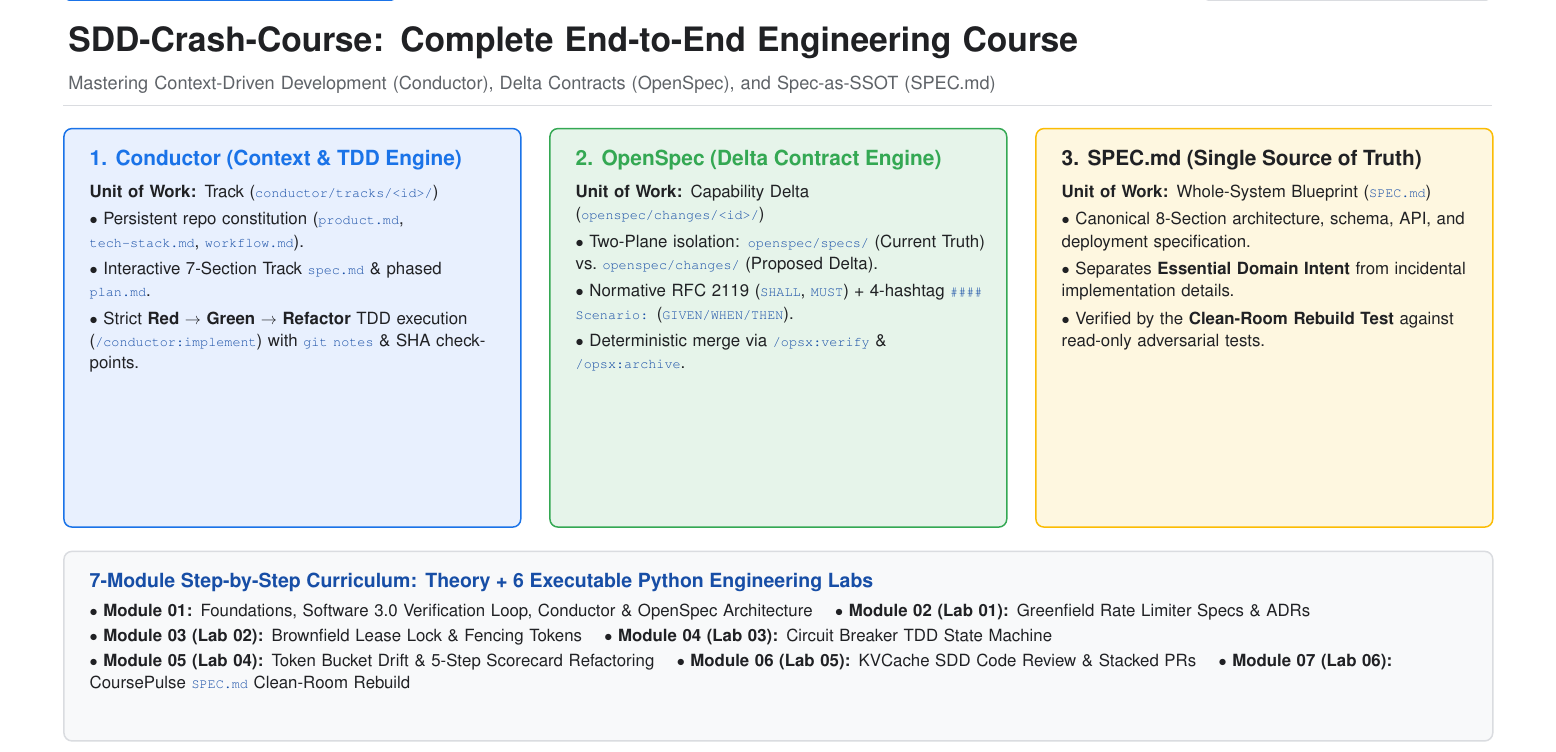
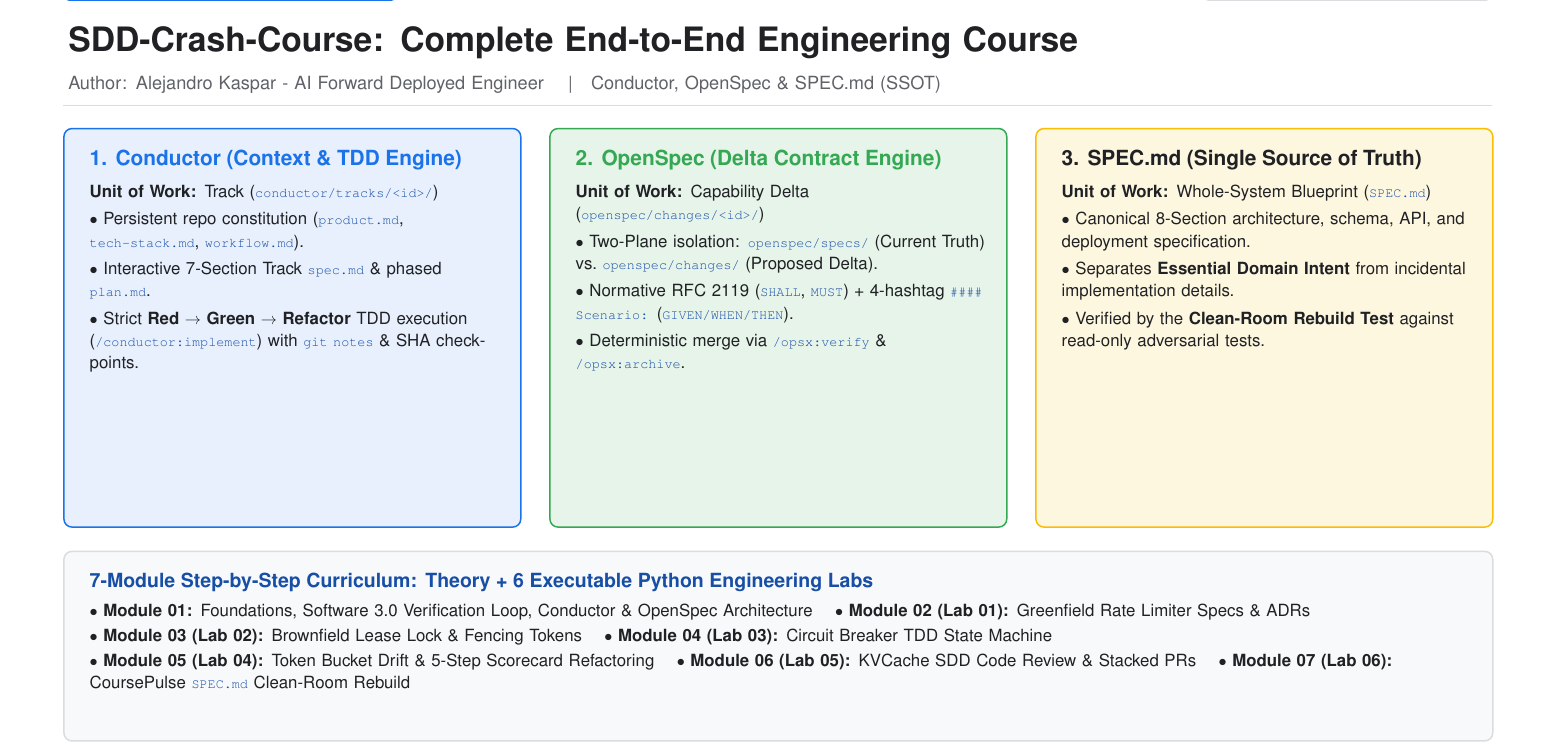
Before and after one commit to adkaspar-google/sdd-course, a LaTeX document (slides/SDD_Crash_Course_Slides.tex): part of page 1 of 36, cut so that both start at the same text. Compiled offline with pdfLaTeX.

Commit message:
docs: add CC BY 4.0 + Apache 2.0 NOTICE attribution and CITATION.cff for Alejandro Kaspar

```diff
--- a/slides/SDD_Crash_Course_Slides.tex
+++ b/slides/SDD_Crash_Course_Slides.tex
@@ -74,7 +74,7 @@
 
   % Footer
   \draw[gborder, line width=0.6pt] ($(current page.south west)+(0.65,0.48)$) -- ($(current page.south east)+(-0.65,0.48)$);
-  \node[anchor=south west, font=\fontsize{10}{12}\selectfont, text=gmuted] at ($(current page.south west)+(0.65,0.18)$) {github.com/adkaspar-google/sdd-course \quad $\bullet$ \quad Apache-2.0 Open-Access Engineering Course};
+  \node[anchor=south west, font=\fontsize{10}{12}\selectfont, text=gmuted] at ($(current page.south west)+(0.65,0.18)$) {Author: \textbf{Alejandro Kaspar - AI Forward Deployed Engineer} \quad $\bullet$ \quad github.com/adkaspar-google/sdd-course (CC BY 4.0 / Apache-2.0)};
   \node[anchor=south east, font=\fontsize{10}{12}\selectfont\bfseries, text=gblue] at ($(current page.south east)+(-0.65,0.18)$) {Conductor $\times$ OpenSpec $\times$ SPEC.md (SSOT)};
 \end{tikzpicture}%
 }
@@ -91,7 +91,7 @@
 % ============================================================================
 
 % SLIDE 01
-\slideshell{01 / 36}{MODULE 01: FOUNDATIONS \& ARCHITECTURE}{SDD-Crash-Course: Complete End-to-End Engineering Course}{Mastering Context-Driven Development (Conductor), Delta Contracts (OpenSpec), and Spec-as-SSOT (SPEC.md)}{
+\slideshell{01 / 36}{MODULE 01: FOUNDATIONS \& ARCHITECTURE}{SDD-Crash-Course: Complete End-to-End Engineering Course}{Author: Alejandro Kaspar - AI Forward Deployed Engineer \quad|\quad Conductor, OpenSpec \& SPEC.md (SSOT)}{
   \bcard{0}{0}{4.7}{4.1}{gbgblue}{gblue}{
     {\fontsize{15.5}{19}\selectfont\bfseries\textcolor{gblue}{1. Conductor (Context \& TDD Engine)}}\\[7pt]
     \textbf{Unit of Work:} Track (\code{conductor/tracks/<id>/})\\[4pt]
```
Also changed, not shown: Coursebook_SDD_Conductor_OpenSpec.pdf, README.md, slides/SDD_Crash_Course_Slides.pdf, 2 other files.
